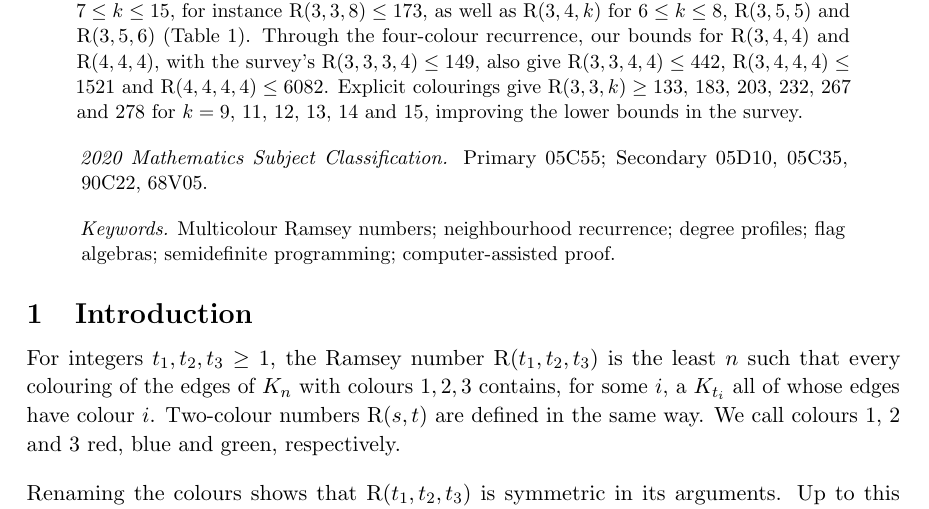
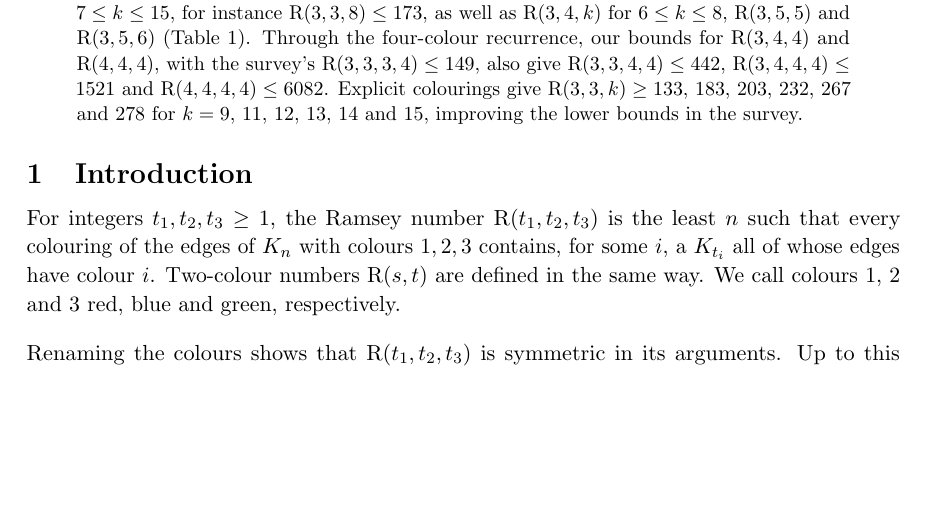
Before and after one commit to Lachy-Dauth/ramsey-neighbourhood-counting, a LaTeX paper (paper/neighbourhood_counting.tex): part of page 1 of 53, cut so that both start at the same text, the shorter picture padded with empty space. Compiled offline with pdfLaTeX.

Commit message:
Remove the MSC and keywords block under the abstract (they go in the arXiv form)
Co-Authored-By: Claude Opus 5.5 <noreply@anthropic.com>

```diff
--- a/paper/neighbourhood_counting.tex
+++ b/paper/neighbourhood_counting.tex
@@ -71,12 +71,6 @@ We also give upper bounds for numbers for which the survey lists none: $\R(3,3,k
 Through the four-colour recurrence, our bounds for $\R(3,4,4)$ and $\R(4,4,4)$, with the survey's $\R(3,3,3,4)\le 149$, also give $\R(3,3,4,4)\le 442$, $\R(3,4,4,4)\le 1521$ and $\R(4,4,4,4)\le 6082$.
 Explicit colourings give $\R(3,3,k)\ge 133$, $183$, $203$, $232$, $267$ and $278$ for $k=9$, $11$, $12$, $13$, $14$ and $15$, improving the lower bounds in the survey.
 \end{abstract}
-
-\begin{quote}\small
-\textit{2020 Mathematics Subject Classification.} Primary 05C55; Secondary 05D10, 05C35, 90C22, 68V05.
-
-\textit{Keywords.} Multicolour Ramsey numbers; neighbourhood recurrence; degree profiles; flag algebras; semidefinite programming; computer-assisted proof.
-\end{quote}
 
 \section{Introduction}
 
```
Also changed, not shown: paper/neighbourhood_counting.pdf.
